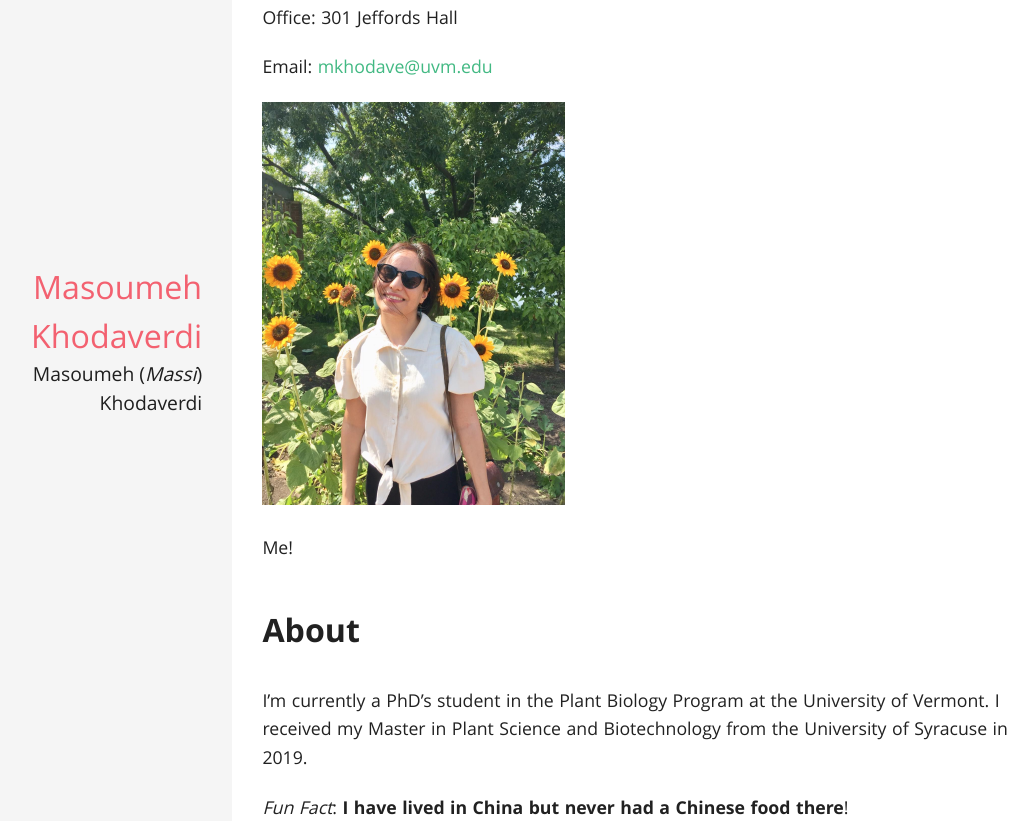
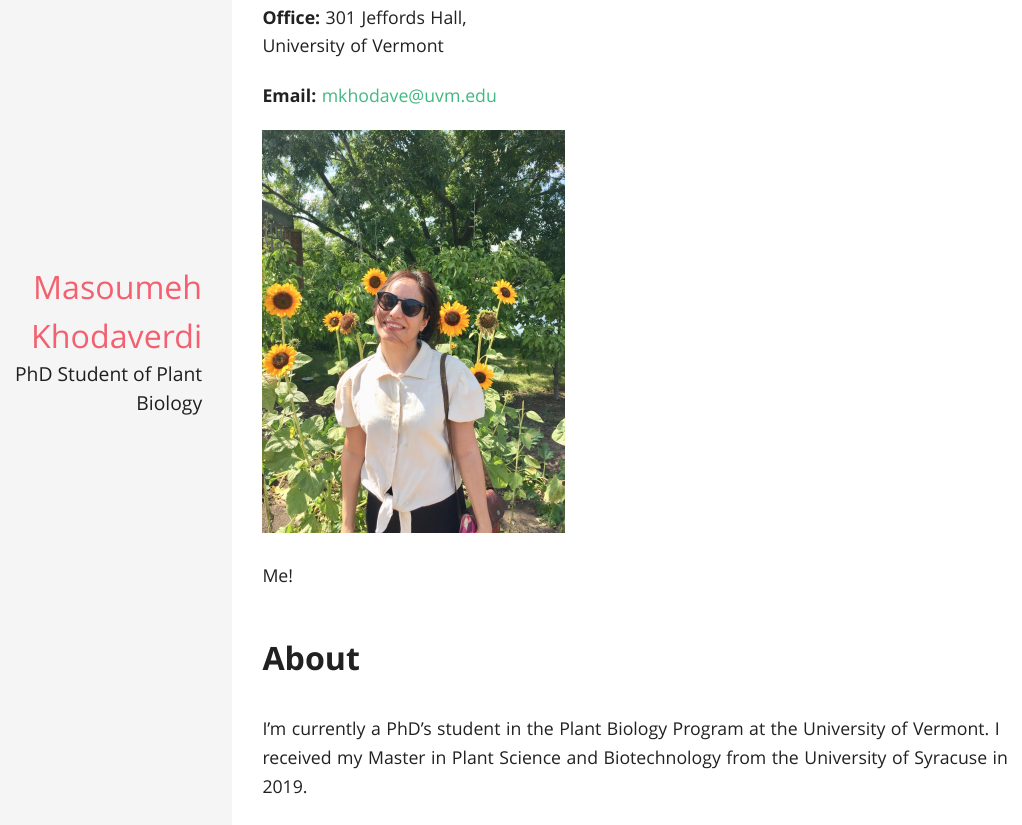
Before and after one commit to MassiKhodave/Massi-Khodaverdi, an R Markdown document (index.Rmd): the page in a window 1100 px wide, from 70 px down. The pictures show the output file index.html that the author committed with the source, opened offline.

Commit message:
add changes to my webpage

```diff
--- a/index.Rmd
+++ b/index.Rmd
@@ -2,7 +2,7 @@
 title: "Masoumeh Khodaverdi"
 
 
-author: "Masoumeh (*Massi*) Khodaverdi"
+author: "PhD Student of Plant Biology"
 
 output:
   prettydoc::html_pretty:
@@ -11,9 +11,11 @@ output:
 ---
 <p align="center">
 
-Office: 301 Jeffords Hall
+**Office:** 301 Jeffords Hall, <br>
+University of Vermont
 
-Email: mkhodave@uvm.edu
+
+**Email:** mkhodave@uvm.edu
 
 <img src="image.jpeg" width="300" height="400" />
 
@@ -21,12 +23,26 @@ Me!
 
 # About
 
-
 I’m currently a PhD’s student in the Plant Biology Program at the University of Vermont. I received my Master  in Plant Science and Biotechnology from the University of Syracuse in 2019.
 
 
+*Fun Fact*: **I have lived in China but never had a Chinese food there**!
 
-*Fun Fact*: **I have lived in China but never had a Chinese food there**!
+
+### **Homework Assignments**
+
+#### *Week 1*
+*Nothing due*
+
+#### *Week 2*
+*Nothing due*
+
+
+#### *Week 3*
+
+
+#### *Week 4*
+
 
 
 
```
Also changed, not shown: index.html.
